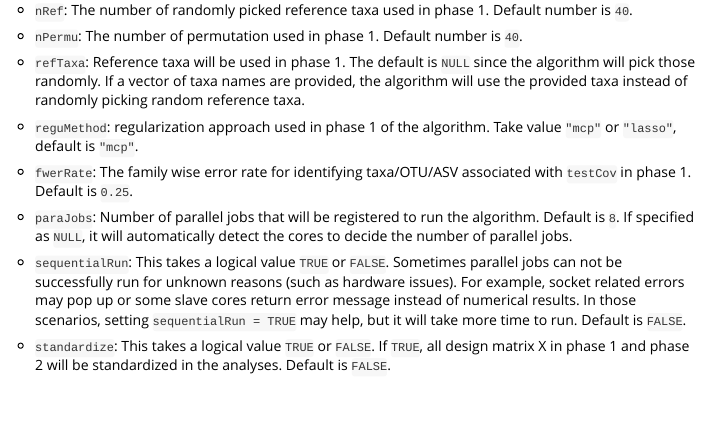
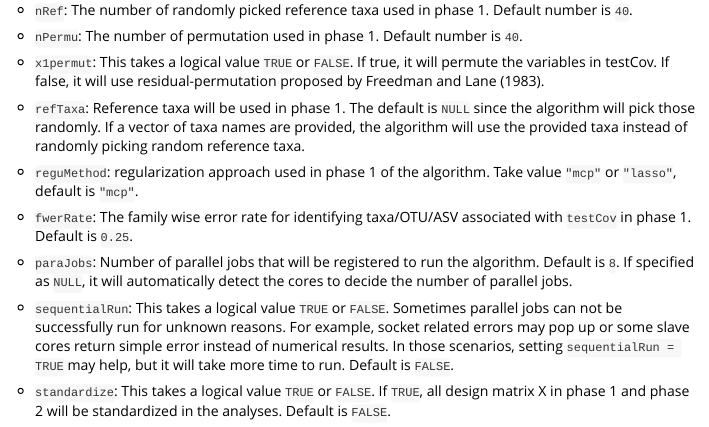
Before and after one commit to gitlzg/IFAA, an R Markdown document (vignettes/IFAAvig.Rmd): the page in a window 1100 px wide, from 1090 px down. Rendered offline with R 4.5, knitr and Pandoc, with nearby package versions; some code elsewhere in the file could not run offline.

Commit message:
Add residual-permutation

```diff
--- a/vignettes/IFAAvig.Rmd
+++ b/vignettes/IFAAvig.Rmd
@@ -68,6 +68,8 @@ The `IFAA()` function is the main function accessed by the users. The User Input
 
 - `nPermu`: The number of permutation used in phase 1. Default number is `40`.
 
+- `x1permut`: This takes a logical value `TRUE` or `FALSE`. If true, it will permute the variables in testCov. If false, it will use residual-permutation proposed by Freedman and Lane (1983).
+
 - `refTaxa`: Reference taxa will be used in phase 1. The default is `NULL` since the algorithm will pick those randomly. If a vector of taxa names are provided, the algorithm will use the provided taxa instead of randomly picking random reference taxa.
 
 - `reguMethod`: regularization approach used in phase 1 of the algorithm. Take value `"mcp"` or `"lasso"`, default is `"mcp"`.
@@ -76,7 +78,7 @@ The `IFAA()` function is the main function accessed by the users. The User Input
 
 - `paraJobs`: Number of parallel jobs that will be registered to run the algorithm. Default is `8`. If specified as `NULL`, it will automatically detect the cores to decide the number of parallel jobs.
 
-- `sequentialRun`: This takes a logical value `TRUE` or `FALSE`. Sometimes parallel jobs can not be successfully run for unknown reasons (such as hardware issues). For example, socket related errors may pop up or some slave cores return error message instead of numerical results. In those scenarios, setting `sequentialRun = TRUE` may help, but it will take more time to run. Default is `FALSE`.
+- `sequentialRun`: This takes a logical value `TRUE` or `FALSE`. Sometimes parallel jobs can not be successfully run for unknown reasons. For example, socket related errors may pop up or some slave cores return simple error instead of numerical results. In those scenarios, setting `sequentialRun = TRUE` may help, but it will take more time to run. Default is `FALSE`.
 
 - `standardize`: This takes a logical value `TRUE` or `FALSE`. If `TRUE`, all design matrix X in phase 1 and phase 2 will be standardized in the analyses. Default is `FALSE`.
 
```
Also changed, not shown: R/IFAAfunc.R (+6 -3 lines), 3 other files.
